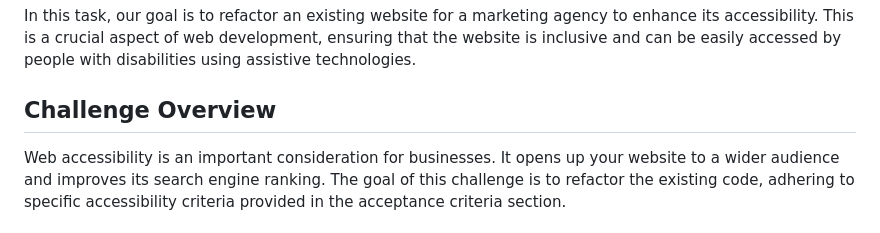
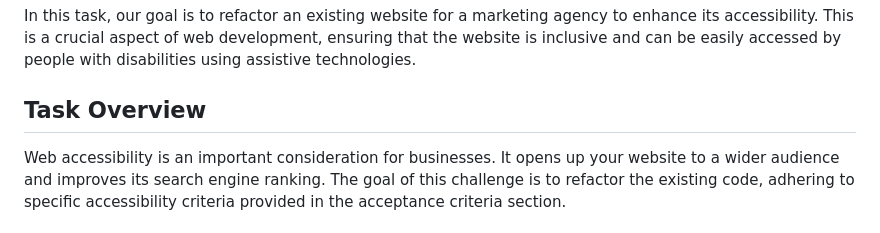
Before and after one commit to dodomiyake/module-1-challenge, a Markdown page: README.md, the part around the change. Rendered like a GitHub page.

```diff
--- a/README.md
+++ b/README.md
@@ -4,7 +4,7 @@ In this task, our goal is to refactor an existing website for a marketing agency
 This is a crucial aspect of web development, ensuring that the website is inclusive and can be easily accessed by
 people with disabilities using assistive technologies.
 
-## Challenge Overview
+## Task Overview
 Web accessibility is an important consideration for businesses. It opens up your website to a wider audience and
 improves its search engine ranking. The goal of this challenge is to refactor the existing code, adhering
 to specific accessibility criteria provided in the acceptance criteria section.
```
